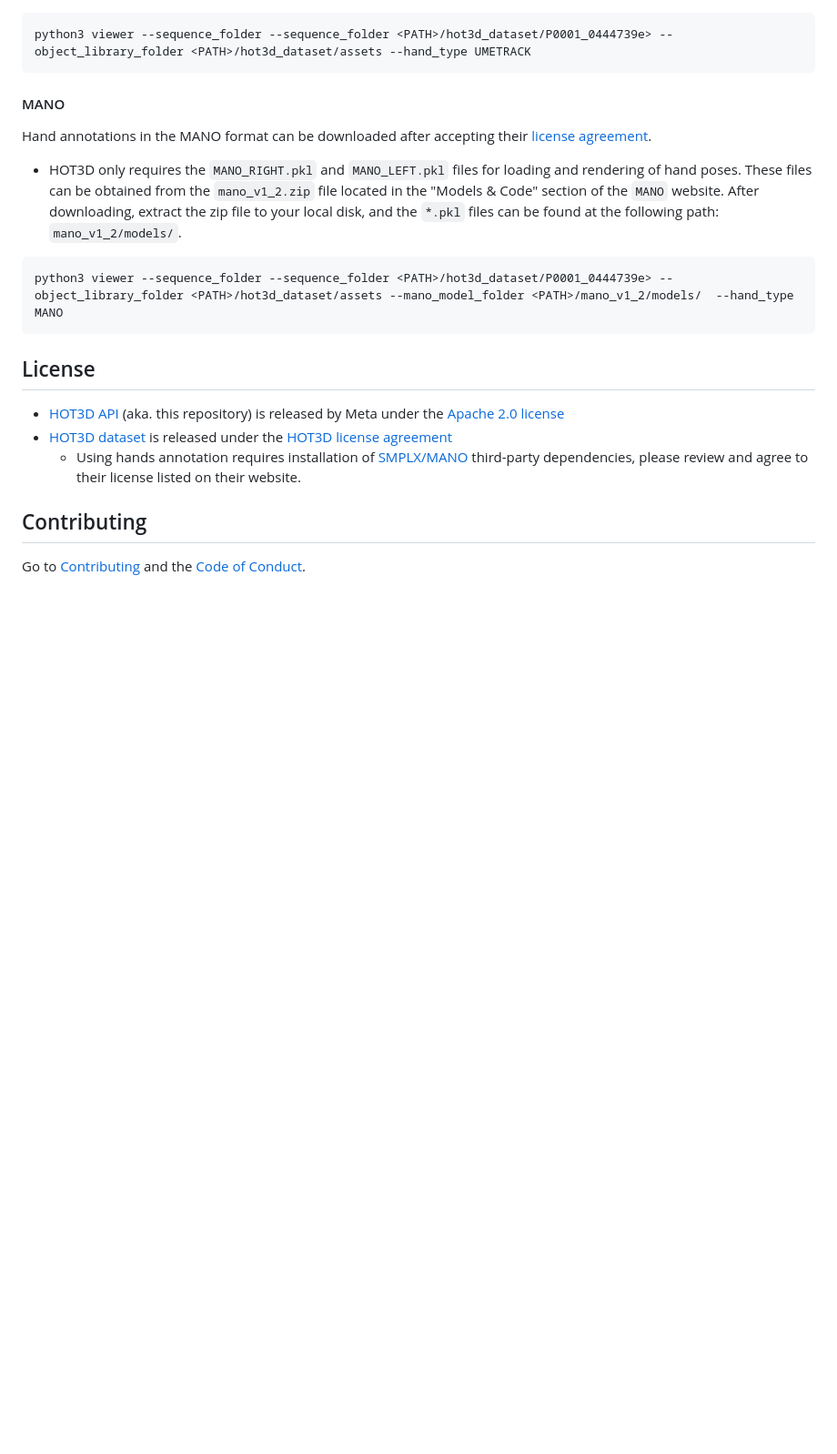
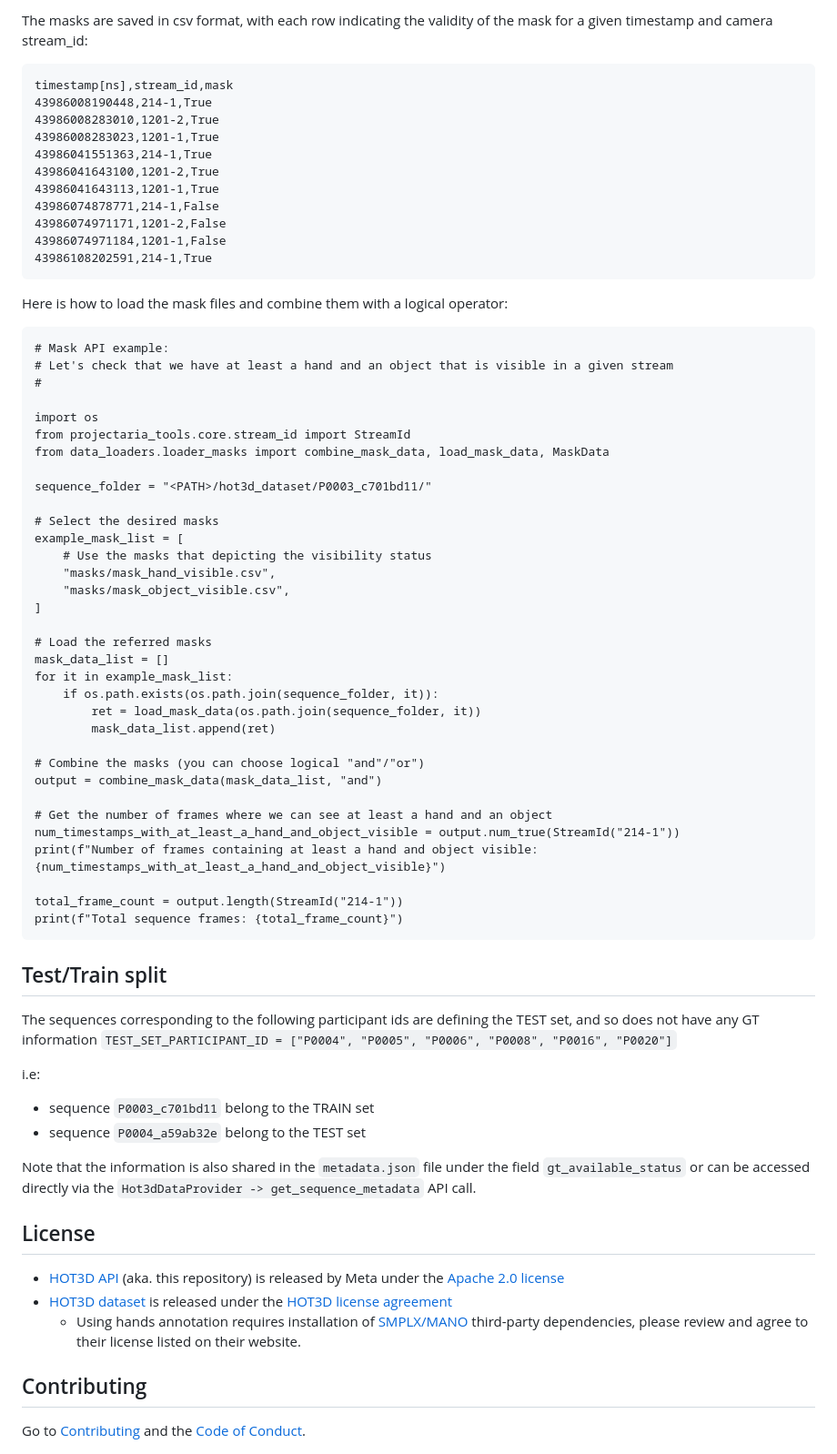
Before and after one commit to facebookresearch/hot3d, a Markdown page: README.md, the part around one of its changes. Shown at 91% size. Drawn GitHub-style; blank space fills up the shorter version.

Commit message:
{Documentation} Provide additional information on HOT3D sequences
Summary:
Provide more details information about the HOT3D dataset and its API:

- how `mask` files data are organized and how they can be used
- how to identify a TEST/TRAIN sequence (i.e participant id filtering) or metadata.json field

Reviewed By: fanzhangmeta

Differential Revision: D60144638

fbshipit-source-id: 7006c49d1f26da90d9320e425d0c2f4a5c68a7f1

````diff
--- a/README.md
+++ b/README.md
@@ -161,17 +198,66 @@ Hand pose annotations in HOT3D are provided in the [UmeTrack](https://github.com
+The masks are saved in csv format, with each row indicating the validity of the mask for a given timestamp and camera stream_id:
+```
+timestamp[ns],stream_id,mask
+43986008190448,214-1,True
+43986008283010,1201-2,True
+43986008283023,1201-1,True
+43986041551363,214-1,True
+43986041643100,1201-2,True
+43986041643113,1201-1,True
+43986074878771,214-1,False
+43986074971171,1201-2,False
+43986074971184,1201-1,False
+43986108202591,214-1,True
+```
+
+Here is how to load the mask files and combine them with a logical operator:
 
 ```
-python3 viewer --sequence_folder --sequence_folder <PATH>/hot3d_dataset/P0001_0444739e> --object_library_folder <PATH>/hot3d_dataset/assets --hand_type UMETRACK
+# Mask API example:
+# Let's check that we have at least a hand and an object that is visible in a given stream
+#
+
+import os
+from projectaria_tools.core.stream_id import StreamId
+from data_loaders.loader_masks import combine_mask_data, load_mask_data, MaskData
+
+sequence_folder = "<PATH>/hot3d_dataset/P0003_c701bd11/"
+
+# Select the desired masks
+example_mask_list = [
+    # Use the masks that depicting the visibility status
+    "masks/mask_hand_visible.csv",
+    "masks/mask_object_visible.csv",
+]
+
+# Load the referred masks
+mask_data_list = []
+for it in example_mask_list:
+    if os.path.exists(os.path.join(sequence_folder, it)):
+        ret = load_mask_data(os.path.join(sequence_folder, it))
+        mask_data_list.append(ret)
+
+# Combine the masks (you can choose logical "and"/"or")
+output = combine_mask_data(mask_data_list, "and")
+
+# Get the number of frames where we can see at least a hand and an object
+num_timestamps_with_at_least_a_hand_and_object_visible = output.num_true(StreamId("214-1"))
+print(f"Number of frames containing at least a hand and object visible: {num_timestamps_with_at_least_a_hand_and_object_visible}")
+
+total_frame_count = output.length(StreamId("214-1"))
+print(f"Total sequence frames: {total_frame_count}")
 ```
 
-#### MANO
+## Test/Train split
 
-Hand annotations in the MANO format can be downloaded after accepting their [license agreement](https://mano.is.tue.mpg.de/).
-- HOT3D only requires the `MANO_RIGHT.pkl` and `MANO_LEFT.pkl` files for loading and rendering of hand poses. These files can be obtained from the `mano_v1_2.zip` file located in the "Models & Code" section of the `MANO` website. After downloading, extract the zip file to your local disk, and the `*.pkl` files can be found at the following path: `mano_v1_2/models/`.
+The sequences corresponding to the following participant ids are defining the TEST set, and so does not have any GT information
+`TEST_SET_PARTICIPANT_ID = ["P0004", "P0005", "P0006", "P0008", "P0016", "P0020"]`
 
-```
-python3 viewer --sequence_folder --sequence_folder <PATH>/hot3d_dataset/P0001_0444739e> --object_library_folder <PATH>/hot3d_dataset/assets --mano_model_folder <PATH>/mano_v1_2/models/  --hand_type MANO
-```
+i.e:
+- sequence `P0003_c701bd11` belong to the TRAIN set
+- sequence `P0004_a59ab32e` belong to the TEST set
 
+Note that the information is also shared in the `metadata.json` file under the field `gt_available_status` or can be accessed directly via the `Hot3dDataProvider -> get_sequence_metadata` API call.
 
 ## License
 
````
Also changed, not shown: other parts of README.md (+42 -5 lines).
